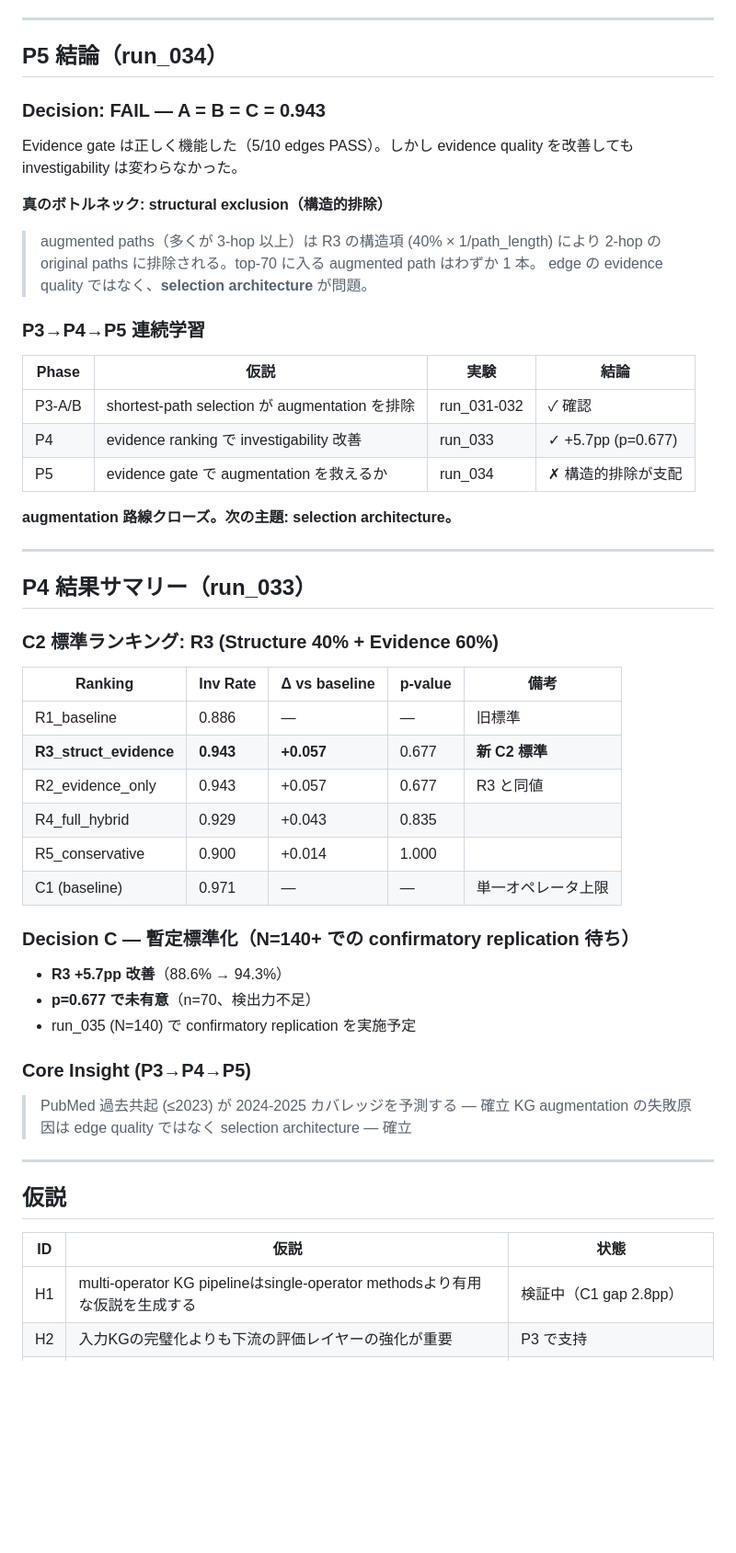
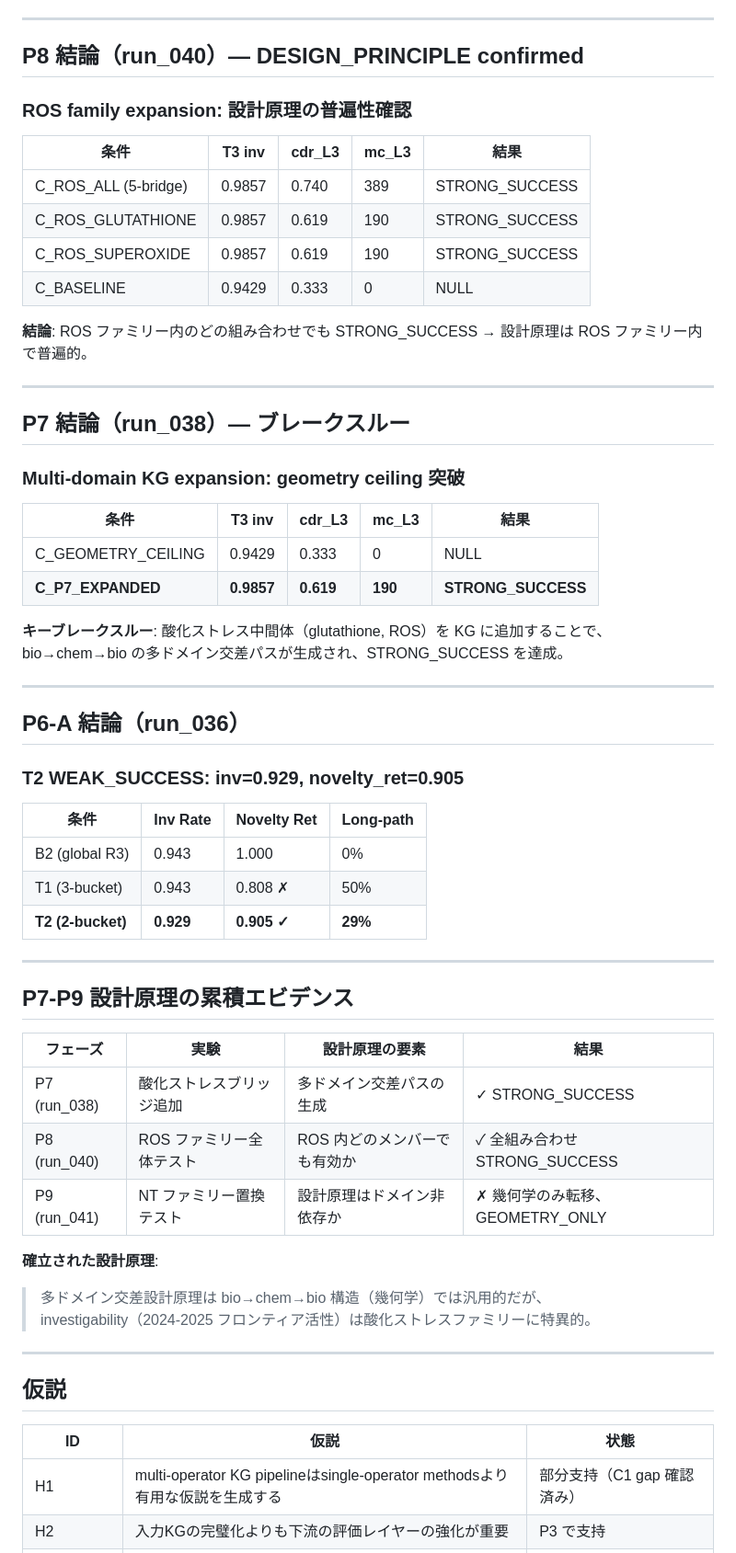
Before and after one commit to alunfes/kg-discovery-engine, a Markdown page: README.md, the part around one of its changes. Shown at 92% size. Drawn GitHub-style; blank space fills up the shorter version.

Commit message:
docs(readme): P9 まで結果反映 — GEOMETRY_ONLY + 設計原理精緻化
P7-P9 の実験結果と設計原理の累積エビデンスを追加。
「設計原理は幾何学に汎用的だが文献フロンティアに特異的」確立。

Co-Authored-By: Claude Sonnet 4.6 <noreply@anthropic.com>

```diff
--- a/README.md
+++ b/README.md
@@ -49,54 +65,57 @@ Knowledge Graph (KG) オペレータパイプラインを用いて、科学的
 
 ---
 
-## P5 結論（run_034）
+## P8 結論（run_040）— DESIGN_PRINCIPLE confirmed
 
-### Decision: FAIL — A = B = C = 0.943
+### ROS family expansion: 設計原理の普遍性確認
 
-Evidence gate は正しく機能した（5/10 edges PASS）。しかし evidence quality を改善しても
-investigability は変わらなかった。
+| 条件 | T3 inv | cdr_L3 | mc_L3 | 結果 |
+|------|--------|--------|-------|------|
+| C_ROS_ALL (5-bridge) | 0.9857 | 0.740 | 389 | STRONG_SUCCESS |
+| C_ROS_GLUTATHIONE | 0.9857 | 0.619 | 190 | STRONG_SUCCESS |
+| C_ROS_SUPEROXIDE | 0.9857 | 0.619 | 190 | STRONG_SUCCESS |
+| C_BASELINE | 0.9429 | 0.333 | 0 | NULL |
 
-**真のボトルネック: structural exclusion（構造的排除）**
-
-> augmented paths（多くが 3-hop 以上）は R3 の構造項 (40% × 1/path_length) により
-> 2-hop の original paths に排除される。top-70 に入る augmented path はわずか 1 本。
-> edge の evidence quality ではなく、**selection architecture** が問題。
-
-### P3→P4→P5 連続学習
-
-| Phase | 仮説 | 実験 | 結論 |
-|-------|------|------|------|
-| P3-A/B | shortest-path selection が augmentation を排除 | run_031-032 | ✓ 確認 |
-| P4 | evidence ranking で investigability 改善 | run_033 | ✓ +5.7pp (p=0.677) |
-| P5 | evidence gate で augmentation を救えるか | run_034 | ✗ 構造的排除が支配 |
-
-**augmentation 路線クローズ。次の主題: selection architecture。**
+**結論**: ROS ファミリー内のどの組み合わせでも STRONG_SUCCESS → 設計原理は ROS ファミリー内で普遍的。
 
 ---
 
-## P4 結果サマリー（run_033）
+## P7 結論（run_038）— ブレークスルー
 
-### C2 標準ランキング: **R3 (Structure 40% + Evidence 60%)**
+### Multi-domain KG expansion: geometry ceiling 突破
 
-| Ranking | Inv Rate | Δ vs baseline | p-value | 備考 |
-|---------|----------|--------------|---------|------|
-| R1_baseline | 0.886 | — | — | 旧標準 |
-| **R3_struct_evidence** | **0.943** | **+0.057** | 0.677 | **新 C2 標準** |
-| R2_evidence_only | 0.943 | +0.057 | 0.677 | R3 と同値 |
-| R4_full_hybrid | 0.929 | +0.043 | 0.835 | |
-| R5_conservative | 0.900 | +0.014 | 1.000 | |
-| C1 (baseline) | 0.971 | — | — | 単一オペレータ上限 |
+| 条件 | T3 inv | cdr_L3 | mc_L3 | 結果 |
+|------|--------|--------|-------|------|
+| C_GEOMETRY_CEILING | 0.9429 | 0.333 | 0 | NULL |
+| **C_P7_EXPANDED** | **0.9857** | **0.619** | **190** | **STRONG_SUCCESS** |
 
-### Decision C — 暫定標準化（N=140+ での confirmatory replication 待ち）
+**キーブレークスルー**: 酸化ストレス中間体（glutathione, ROS）を KG に追加することで、bio→chem→bio の多ドメイン交差パスが生成され、STRONG_SUCCESS を達成。
 
-- **R3 +5.7pp 改善**（88.6% → 94.3%）
-- **p=0.677 で未有意**（n=70、検出力不足）
-- run_035 (N=140) で confirmatory replication を実施予定
+---
 
-### Core Insight (P3→P4→P5)
+## P6-A 結論（run_036）
 
-> PubMed 過去共起 (≤2023) が 2024-2025 カバレッジを予測する — 確立
-> KG augmentation の失敗原因は edge quality ではなく selection architecture — 確立
+### T2 WEAK_SUCCESS: inv=0.929, novelty_ret=0.905
+
+| 条件 | Inv Rate | Novelty Ret | Long-path |
+|------|----------|-------------|-----------|
+| B2 (global R3) | 0.943 | 1.000 | 0% |
+| T1 (3-bucket) | 0.943 | 0.808 ✗ | 50% |
+| **T2 (2-bucket)** | **0.929** | **0.905 ✓** | **29%** |
+
+---
+
+## P7-P9 設計原理の累積エビデンス
+
+| フェーズ | 実験 | 設計原理の要素 | 結果 |
+|---------|------|--------------|------|
+| P7 (run_038) | 酸化ストレスブリッジ追加 | 多ドメイン交差パスの生成 | ✓ STRONG_SUCCESS |
+| P8 (run_040) | ROS ファミリー全体テスト | ROS 内どのメンバーでも有効か | ✓ 全組み合わせ STRONG_SUCCESS |
+| P9 (run_041) | NT ファミリー置換テスト | 設計原理はドメイン非依存か | ✗ 幾何学のみ転移、GEOMETRY_ONLY |
+
+**確立された設計原理**:
+> 多ドメイン交差設計原理は bio→chem→bio 構造（幾何学）では汎用的だが、
+> investigability（2024-2025 フロンティア活性）は酸化ストレスファミリーに特異的。
 
 ---
 
@@ -104,5 +123,5 @@ investigability は変わらなかった。
 
 | ID | 仮説 | 状態 |
 |----|------|------|
-| H1 | multi-operator KG pipelineはsingle-operator methodsより有用な仮説を生成する | 検証中（C1 gap 2.8pp） |
+| H1 | multi-operator KG pipelineはsingle-operator methodsより有用な仮説を生成する | 部分支持（C1 gap 確認済み） |
 | H2 | 入力KGの完璧化よりも下流の評価レイヤーの強化が重要 | P3 で支持 |
```
Also changed, not shown: other parts of README.md (+70 -44 lines).
